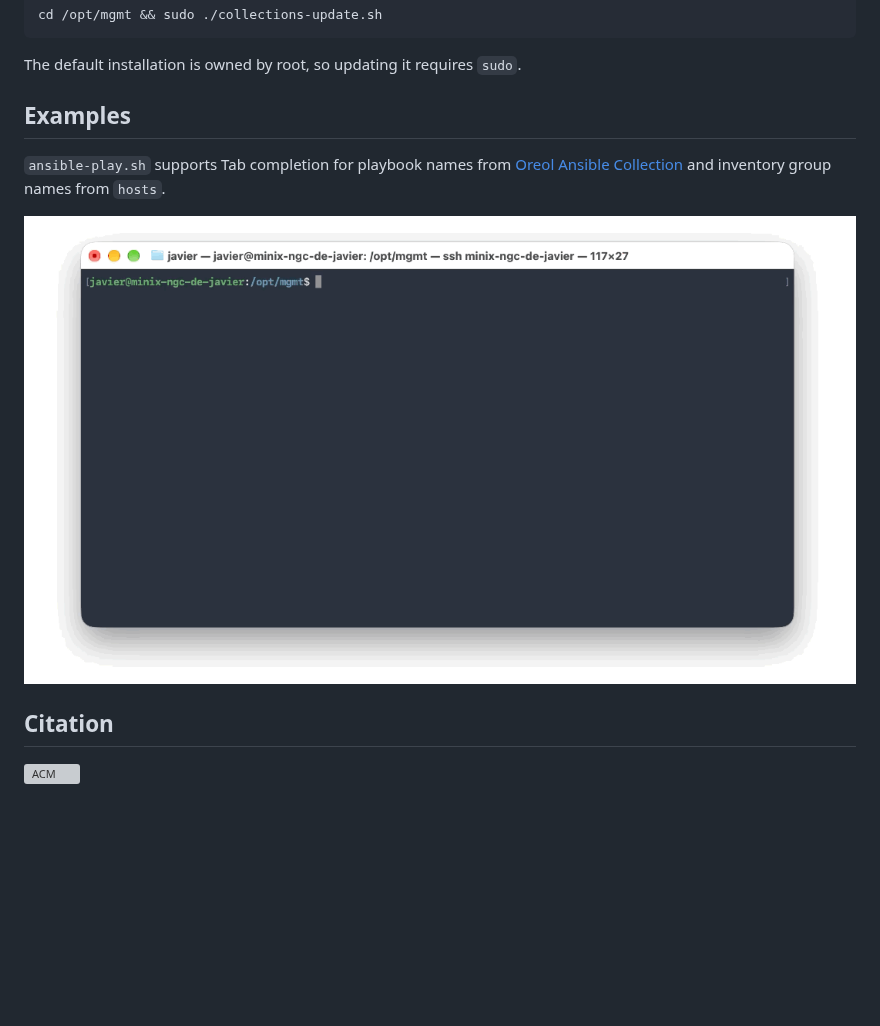
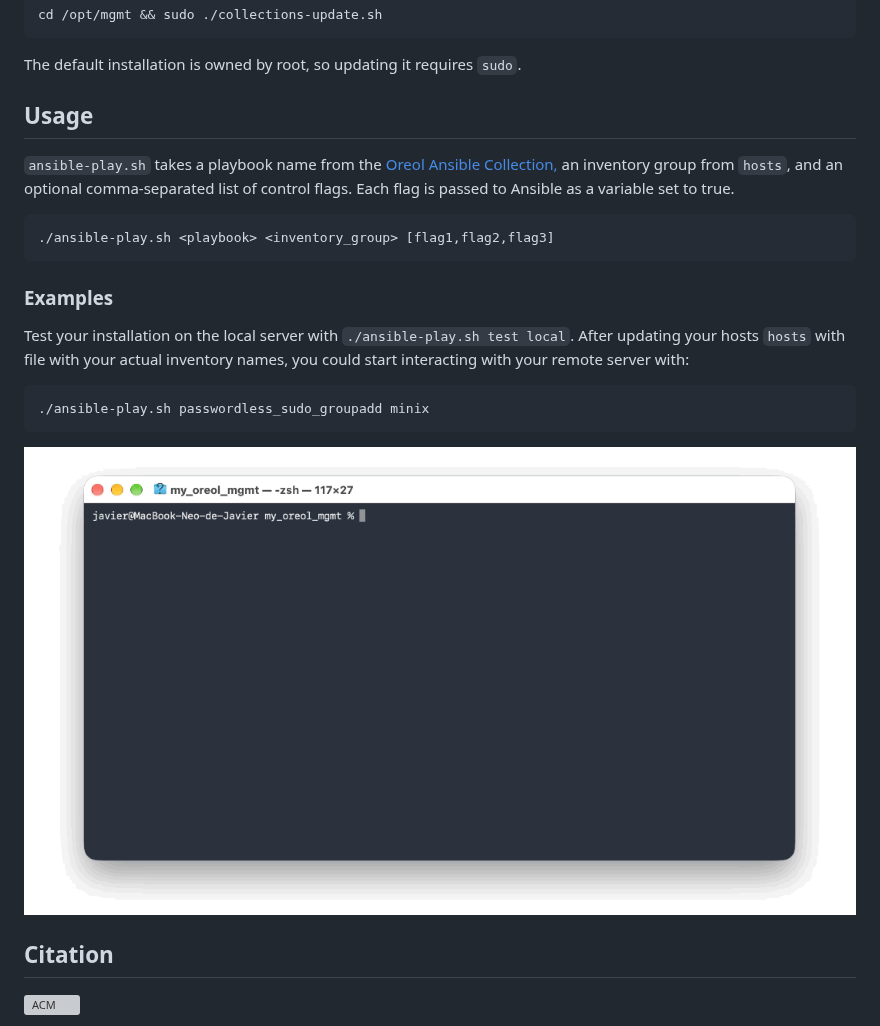
Before and after one commit to oreolag/mgmt, a Markdown page: README.md, the part around the change. Drawn GitHub-style; pictures changed too: examples.gif; blank space fills up the shorter version; grey boxes are pictures that could not be loaded.

Commit message:
Updating examples

````diff
--- a/README.md
+++ b/README.md
@@ -66,9 +66,21 @@ cd /opt/mgmt && sudo ./collections-update.sh
 
 The default installation is owned by root, so updating it requires `sudo`.
 
-## Examples
+## Usage
 
-`ansible-play.sh` supports Tab completion for playbook names from [Oreol Ansible Collection](https://github.com/oreolag/ansible-collection) and inventory group names from `hosts`.
+`ansible-play.sh` takes a playbook name from the [Oreol Ansible Collection,](https://github.com/oreolag/ansible-collection) an inventory group from `hosts`, and an optional comma-separated list of control flags. Each flag is passed to Ansible as a variable set to true.
+
+```bash
+./ansible-play.sh <playbook> <inventory_group> [flag1,flag2,flag3]
+```
+
+### Examples
+
+Test your installation on the local server with ```./ansible-play.sh test local```. After updating your hosts `hosts` with file with your actual inventory names, you could start interacting with your remote server with:
+
+```bash
+./ansible-play.sh passwordless_sudo_groupadd minix
+```
 
 ![](examples.gif)
 
````
Also changed, not shown: 1 other file.
